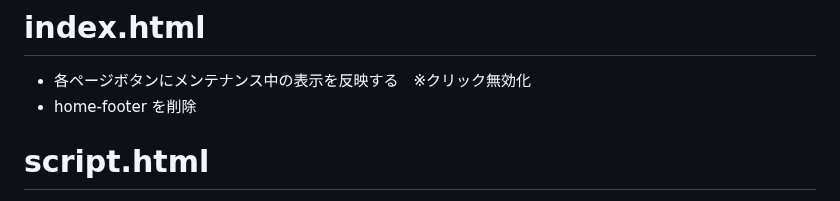
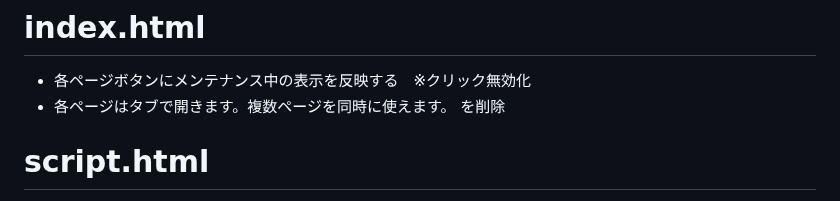
Before and after one commit to 887487/-, a Markdown page: README.md, the part around the change. GitHub-like rendering.

```diff
--- a/README.md
+++ b/README.md
@@ -48,7 +48,7 @@
 
 # index.html
 * 各ページボタンにメンテナンス中の表示を反映する　※クリック無効化
-* home-footer を削除
+* <footer class="home-footer">各ページはタブで開きます。複数ページを同時に使えます。</footer> を削除
 
 # script.html
 * test
```
